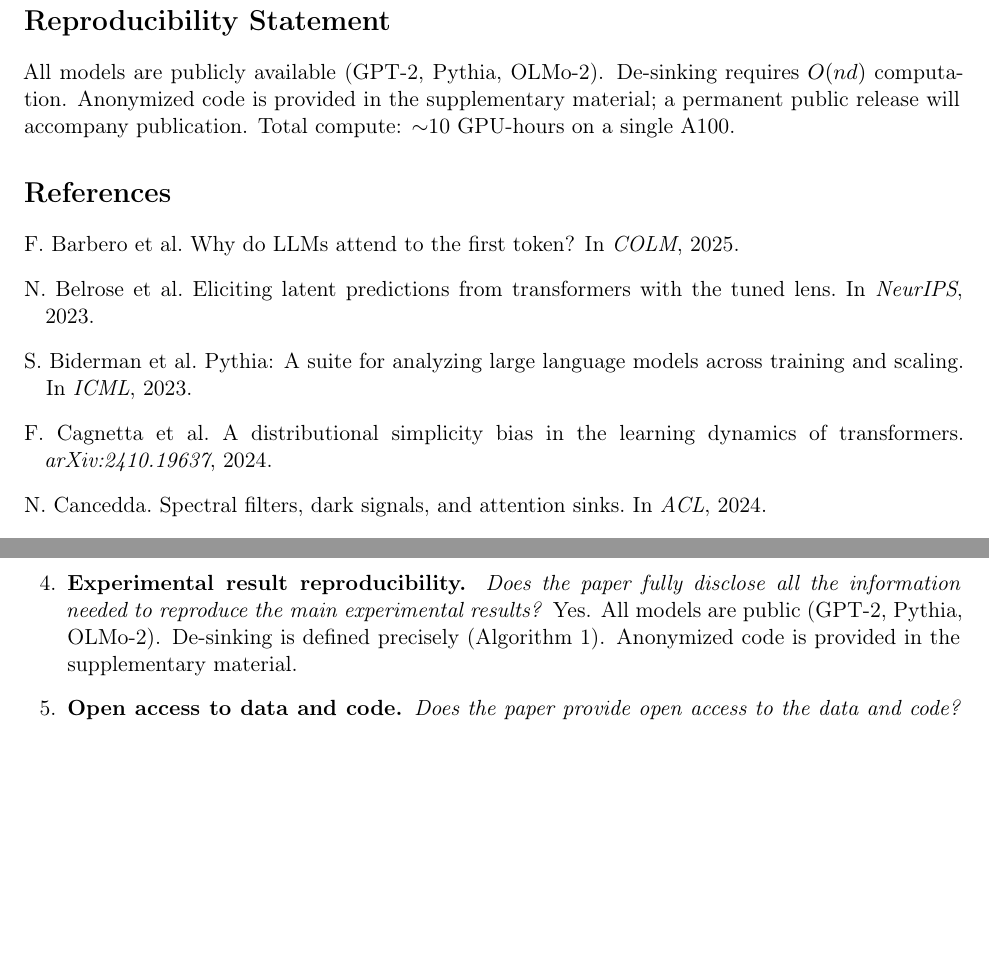
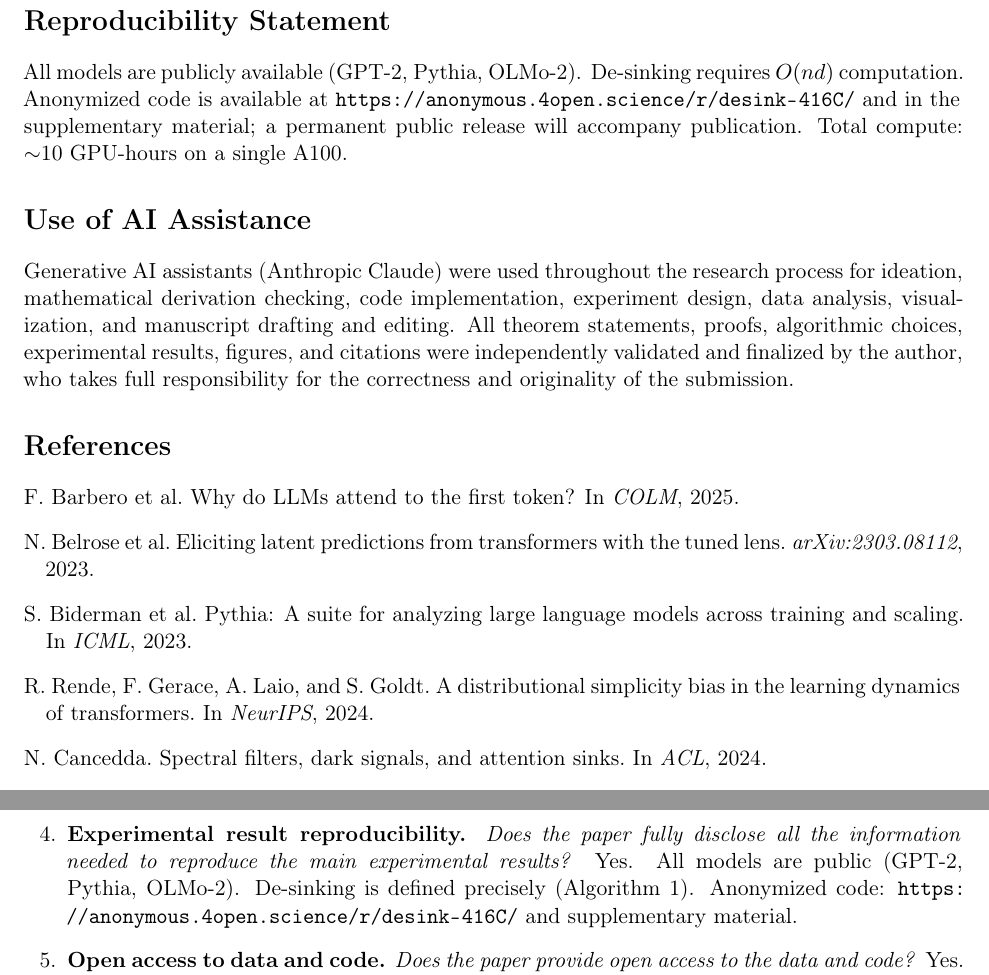
Before and after one commit to kaminoguo/desink, a LaTeX paper (paper/main.tex): two parts of pages 10 and 14 of 15, joined at a grey line, cut so that both start at the same text, the shorter picture padded with empty space. Compiled offline with pdfLaTeX.

Commit message:
Pre-submission polish: bib fixes + AI disclosure + 4open mirror link
- Add 'Use of AI Assistance' section after Reproducibility (NeurIPS 2026 handbook compliance)
- Reproducibility Statement now links to anonymous.4open.science mirror + supplementary
- Bib fix: Belrose 2023 tuned lens (NeurIPS -> arXiv:2303.08112, never accepted at NeurIPS)
- Bib fix: distributional simplicity bias paper (Cagnetta -> Rende et al., arXiv -> NeurIPS 2024)

```diff
--- a/paper/main.tex
+++ b/paper/main.tex
@@ -442,8 +442,11 @@ We see no direct negative societal implications.
 \section*{Reproducibility Statement}
 All models are publicly available (GPT-2, Pythia, OLMo-2).
 De-sinking requires $O(nd)$ computation.
-Anonymized code is provided in the supplementary material; a permanent public release will accompany publication.
+Anonymized code is available at \url{https://anonymous.4open.science/r/desink-416C/} and in the supplementary material; a permanent public release will accompany publication.
 Total compute: ${\sim}$10 GPU-hours on a single A100.
+
+\section*{Use of AI Assistance}
+Generative AI assistants (Anthropic Claude) were used throughout the research process for ideation, mathematical derivation checking, code implementation, experiment design, data analysis, visualization, and manuscript drafting and editing. All theorem statements, proofs, algorithmic choices, experimental results, figures, and citations were independently validated and finalized by the author, who takes full responsibility for the correctness and originality of the submission.
 
 %======================================================================
 \bibliographystyle{plainnat}
@@ -453,13 +456,13 @@ Total compute: ${\sim}$10 GPU-hours on a single A100.
 F.~Barbero et al. Why do LLMs attend to the first token? In \emph{COLM}, 2025.
 
 \bibitem[Belrose et al.(2023)]{belrose2023eliciting}
-N.~Belrose et al. Eliciting latent predictions from transformers with the tuned lens. In \emph{NeurIPS}, 2023.
+N.~Belrose et al. Eliciting latent predictions from transformers with the tuned lens. \emph{arXiv:2303.08112}, 2023.
 
 \bibitem[Biderman et al.(2023)]{biderman2023pythia}
 S.~Biderman et al. Pythia: A suite for analyzing large language models across training and scaling. In \emph{ICML}, 2023.
 
-\bibitem[Cagnetta et al.(2024)]{cagnetta2024distributional}
-F.~Cagnetta et al. A distributional simplicity bias in the learning dynamics of transformers. \emph{arXiv:2410.19637}, 2024.
+\bibitem[Rende et al.(2024)]{cagnetta2024distributional}
+R.~Rende, F.~Gerace, A.~Laio, and S.~Goldt. A distributional simplicity bias in the learning dynamics of transformers. In \emph{NeurIPS}, 2024.
 
 \bibitem[Cancedda(2024)]{cancedda2024spectral}
 N.~Cancedda. Spectral filters, dark signals, and attention sinks. In \emph{ACL}, 2024.
@@ -721,11 +724,11 @@ L12 & 7.7 & 5.7 & 0.995 & $+8.3$ \\
 
 \item \textbf{Experimental result reproducibility.}
 \textit{Does the paper fully disclose all the information needed to reproduce the main experimental results?}
-\answerYes{All models are public (GPT-2, Pythia, OLMo-2). De-sinking is defined precisely (Algorithm~1). Anonymized code is provided in the supplementary material.}
+\answerYes{All models are public (GPT-2, Pythia, OLMo-2). De-sinking is defined precisely (Algorithm~1). Anonymized code: \url{https://anonymous.4open.science/r/desink-416C/} and supplementary material.}
 
 \item \textbf{Open access to data and code.}
 \textit{Does the paper provide open access to the data and code?}
-\answerYes{Anonymized code is provided in the supplementary material.}
+\answerYes{Anonymized code: \url{https://anonymous.4open.science/r/desink-416C/} and supplementary material.}
 
 \item \textbf{Experimental setting/details.}
 \textit{Does the paper specify all the training and test details?}
```
Also changed, not shown: paper/main.pdf.
